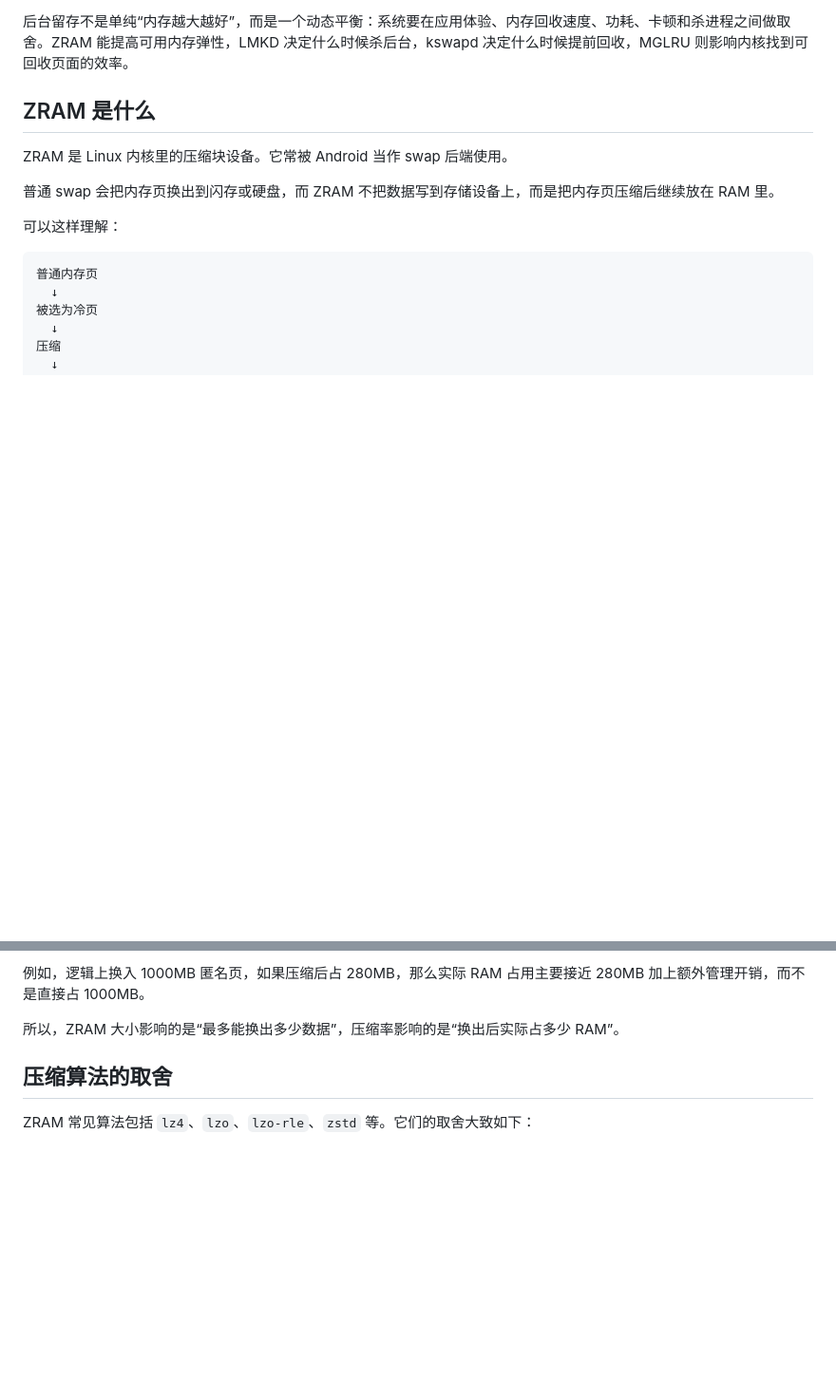
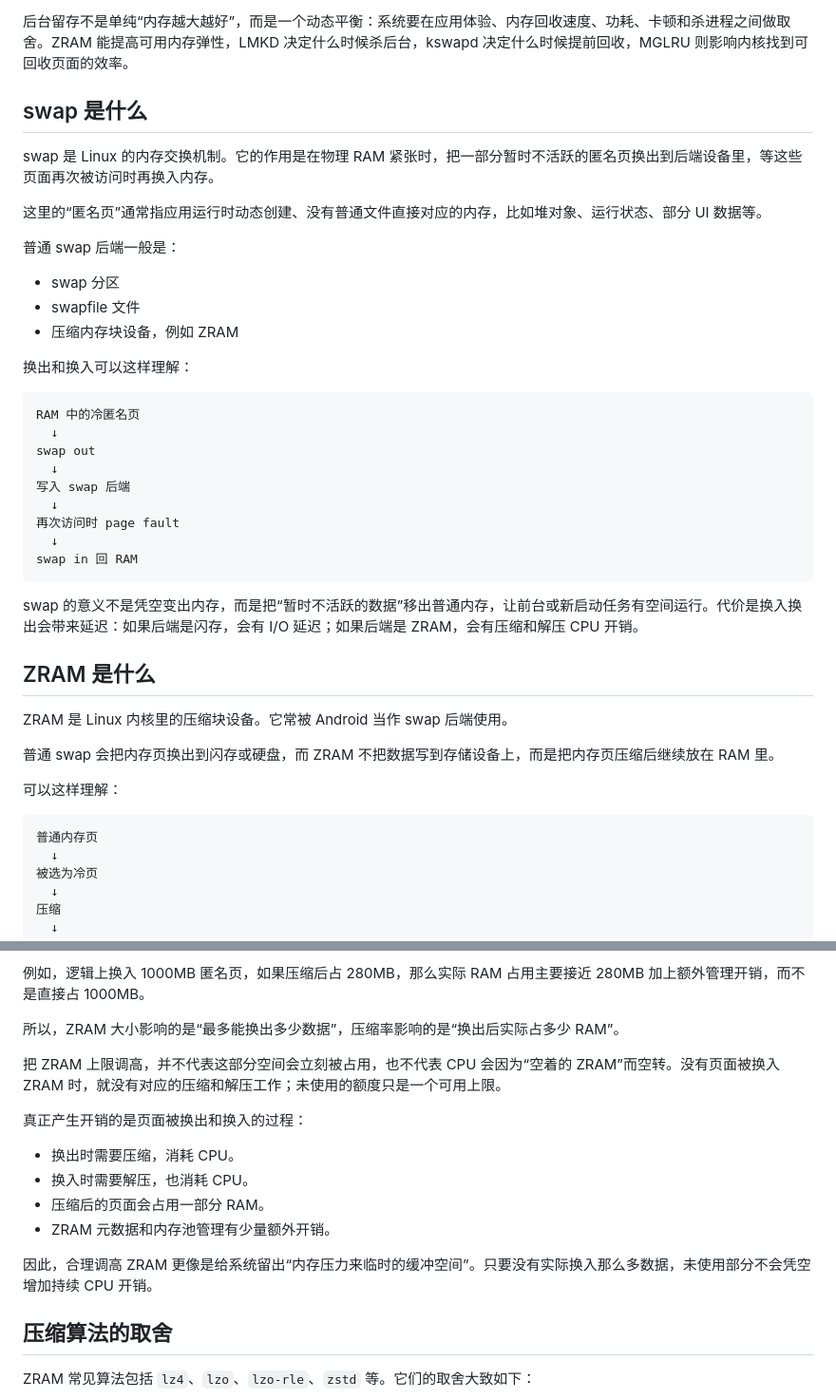
Before and after one commit to tanxue0118/blog, a Markdown page: posts/ZRAM 压缩算法与后台留存机制.md, 2 parts joined by grey strips. Shown at 95% size. GitHub-like rendering; blank space fills up the shorter version.

````diff
--- a/posts/ZRAM 压缩算法与后台留存机制.md
+++ b/posts/ZRAM 压缩算法与后台留存机制.md
@@ -1,6 +1,34 @@
 这篇文章整理的是 ZRAM、LMKD、kswapd 与后台留存之间的关系。原始灵感来自酷安 @Kisaratan 的[关于 ZRAM 压缩算法与后台留存](https://www.coolapk.com/feed/70915074?s=ZjRjMDc0ODAxYmMyZTBlZzZhM2U4ZmMyegi1631)，这里按技术脉络重新梳理，并补充 Android 与 Linux 官方文档里的相关机制。
 
 后台留存不是单纯“内存越大越好”，而是一个动态平衡：系统要在应用体验、内存回收速度、功耗、卡顿和杀进程之间做取舍。ZRAM 能提高可用内存弹性，LMKD 决定什么时候杀后台，kswapd 决定什么时候提前回收，MGLRU 则影响内核找到可回收页面的效率。
+
+## swap 是什么
+
+swap 是 Linux 的内存交换机制。它的作用是在物理 RAM 紧张时，把一部分暂时不活跃的匿名页换出到后端设备里，等这些页面再次被访问时再换入内存。
+
+这里的“匿名页”通常指应用运行时动态创建、没有普通文件直接对应的内存，比如堆对象、运行状态、部分 UI 数据等。
+
+普通 swap 后端一般是：
+
+- swap 分区
+- swapfile 文件
+- 压缩内存块设备，例如 ZRAM
+
+换出和换入可以这样理解：
+
+```text
+RAM 中的冷匿名页
+  ↓
+swap out
+  ↓
+写入 swap 后端
+  ↓
+再次访问时 page fault
+  ↓
+swap in 回 RAM
+```
+
+swap 的意义不是凭空变出内存，而是把“暂时不活跃的数据”移出普通内存，让前台或新启动任务有空间运行。代价是换入换出会带来延迟：如果后端是闪存，会有 I/O 延迟；如果后端是 ZRAM，会有压缩和解压 CPU 开销。
 
 ## ZRAM 是什么
 
@@ -40,6 +84,17 @@ ZRAM 设备大小表示它最多能容纳多少未压缩前的逻辑数据。实
 例如，逻辑上换入 1000MB 匿名页，如果压缩后占 280MB，那么实际 RAM 占用主要接近 280MB 加上额外管理开销，而不是直接占 1000MB。
 
 所以，ZRAM 大小影响的是“最多能换出多少数据”，压缩率影响的是“换出后实际占多少 RAM”。
+
+把 ZRAM 上限调高，并不代表这部分空间会立刻被占用，也不代表 CPU 会因为“空着的 ZRAM”而空转。没有页面被换入 ZRAM 时，就没有对应的压缩和解压工作；未使用的额度只是一个可用上限。
+
+真正产生开销的是页面被换出和换入的过程：
+
+- 换出时需要压缩，消耗 CPU。
+- 换入时需要解压，也消耗 CPU。
+- 压缩后的页面会占用一部分 RAM。
+- ZRAM 元数据和内存池管理有少量额外开销。
+
+因此，合理调高 ZRAM 更像是给系统留出“内存压力来临时的缓冲空间”。只要没有实际换入那么多数据，未使用部分不会凭空增加持续 CPU 开销。
 
 ## 压缩算法的取舍
 
````
Also changed, not shown: other parts of posts/ZRAM 压缩算法与后台留存机制.md (+49 -1 lines).
